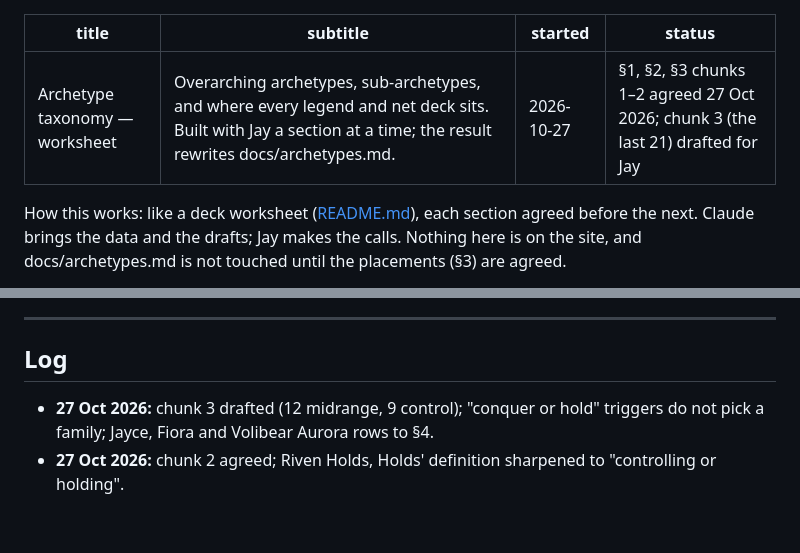
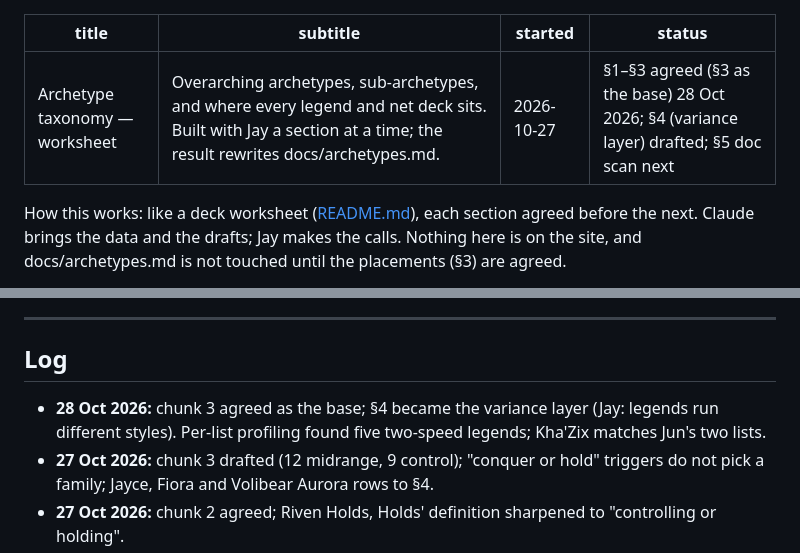
Before and after one commit to Jcegger/rift, a Markdown page: decklab/archetype-taxonomy.md, 2 parts joined by grey strips. Drawn GitHub-style; blank space fills up the shorter version.

```diff
--- a/decklab/archetype-taxonomy.md
+++ b/decklab/archetype-taxonomy.md
@@ -2,7 +2,7 @@
 title: Archetype taxonomy — worksheet
 subtitle: Overarching archetypes, sub-archetypes, and where every legend and net deck sits. Built with Jay a section at a time; the result rewrites docs/archetypes.md.
 started: 2026-10-27
-status: §1, §2, §3 chunks 1–2 agreed 27 Oct 2026; chunk 3 (the last 21) drafted for Jay
+status: §1–§3 agreed (§3 as the base) 28 Oct 2026; §4 (variance layer) drafted; §5 doc scan next
 ---
 
 How this works: like a deck worksheet ([README.md](README.md)), each section agreed before
@@ -473,6 +499,8 @@ in the agreed structure: overarching archetype → family → legends and decks.
 
 ## Log
 
+- **28 Oct 2026:** chunk 3 agreed as the base; §4 became the variance layer (Jay: legends run different
+  styles). Per-list profiling found five two-speed legends; Kha'Zix matches Jun's two lists.
 - **27 Oct 2026:** chunk 3 drafted (12 midrange, 9 control); "conquer or hold" triggers do not pick a
   family; Jayce, Fiora and Volibear Aurora rows to §4.
 - **27 Oct 2026:** chunk 2 agreed; Riven Holds, Holds' definition sharpened to "controlling or holding".
```
Also changed, not shown: other parts of decklab/archetype-taxonomy.md (+29 -3 lines).
